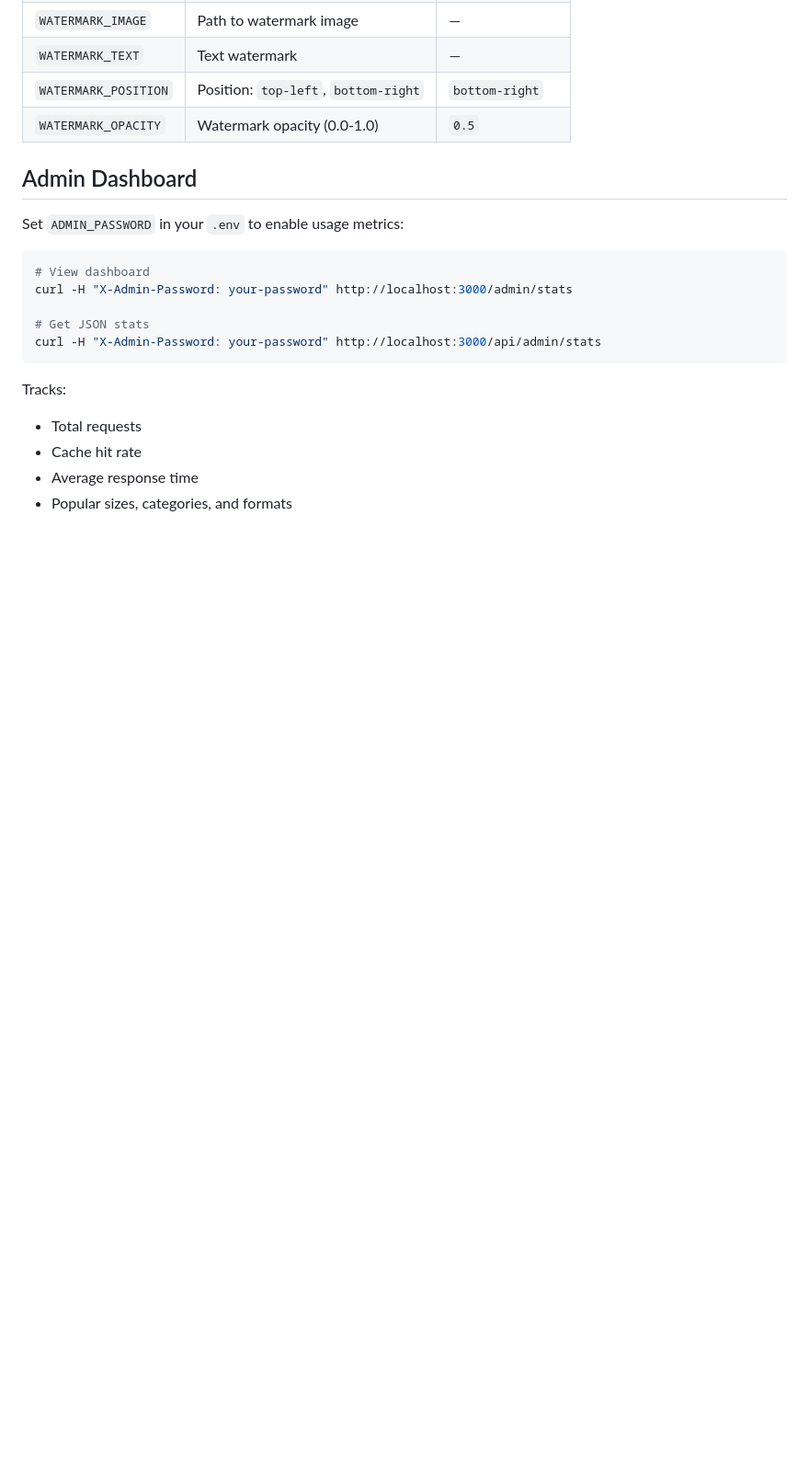
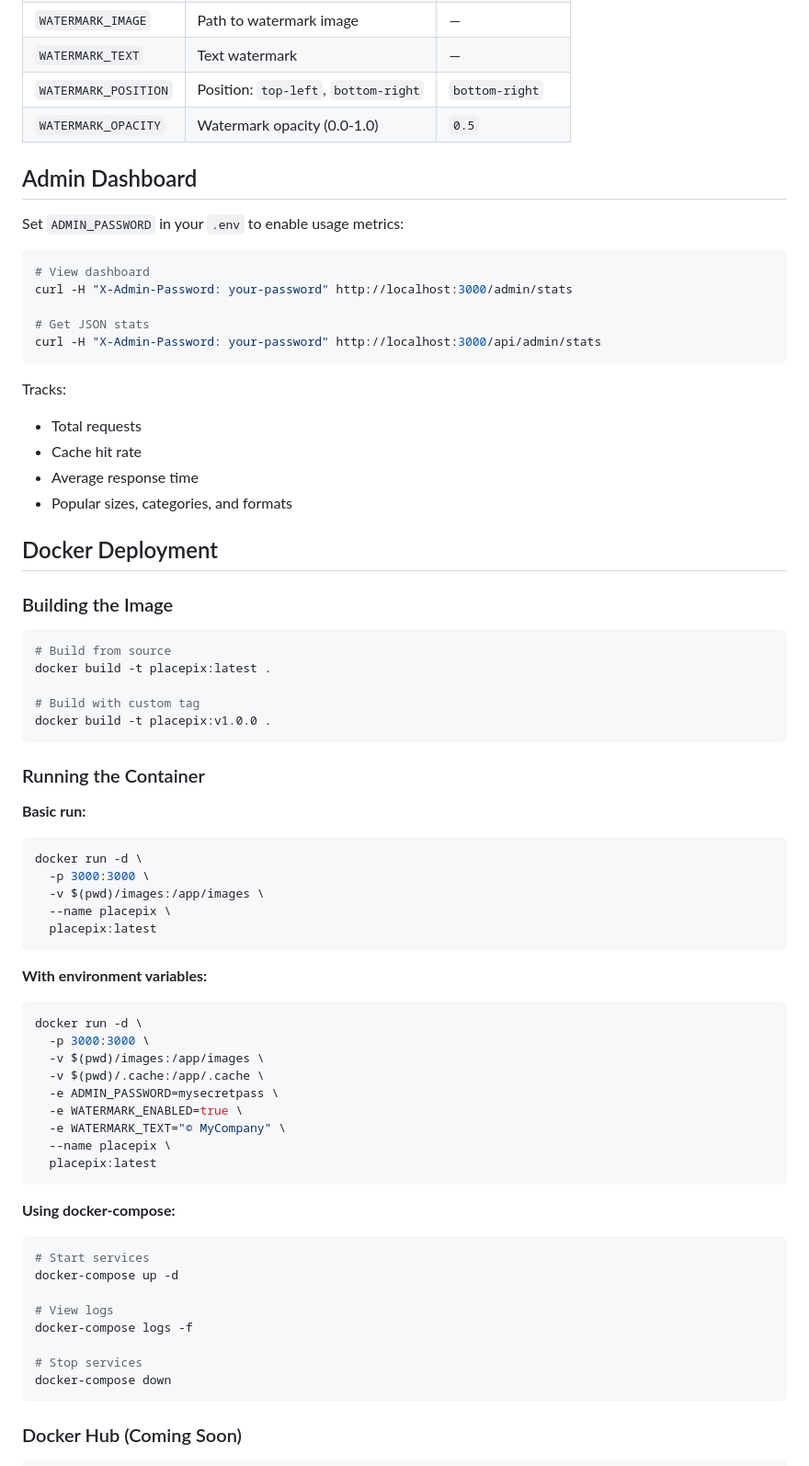
Before and after one commit to riadvice/placepix, a Markdown page: README.md, the part around one of its changes. Shown at 92% size. Rendered like a GitHub page; blank space fills up the shorter version.

Commit message:
Add comprehensive Docker build and run instructions to README

````diff
--- a/README.md
+++ b/README.md
@@ -221,3 +241,53 @@ Tracks:
 - Average response time
 - Popular sizes, categories, and formats
 
+## Docker Deployment
+
+### Building the Image
+
+```bash
+# Build from source
+docker build -t placepix:latest .
+
+# Build with custom tag
+docker build -t placepix:v1.0.0 .
+```
+
+### Running the Container
+
+**Basic run:**
+```bash
+docker run -d \
+  -p 3000:3000 \
+  -v $(pwd)/images:/app/images \
+  --name placepix \
+  placepix:latest
+```
+
+**With environment variables:**
+```bash
+docker run -d \
+  -p 3000:3000 \
+  -v $(pwd)/images:/app/images \
+  -v $(pwd)/.cache:/app/.cache \
+  -e ADMIN_PASSWORD=mysecretpass \
+  -e WATERMARK_ENABLED=true \
+  -e WATERMARK_TEXT="© MyCompany" \
+  --name placepix \
+  placepix:latest
+```
+
+**Using docker-compose:**
+```bash
+# Start services
+docker-compose up -d
+
+# View logs
+docker-compose logs -f
+
+# Stop services
+docker-compose down
+```
+
+### Docker Hub (Coming Soon)
+
````
Also changed, not shown: other parts of README.md (+52 -2 lines).
